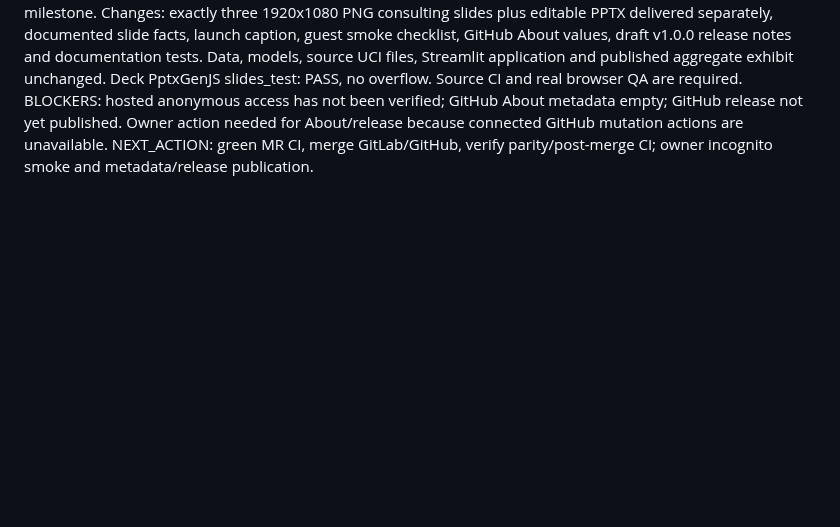
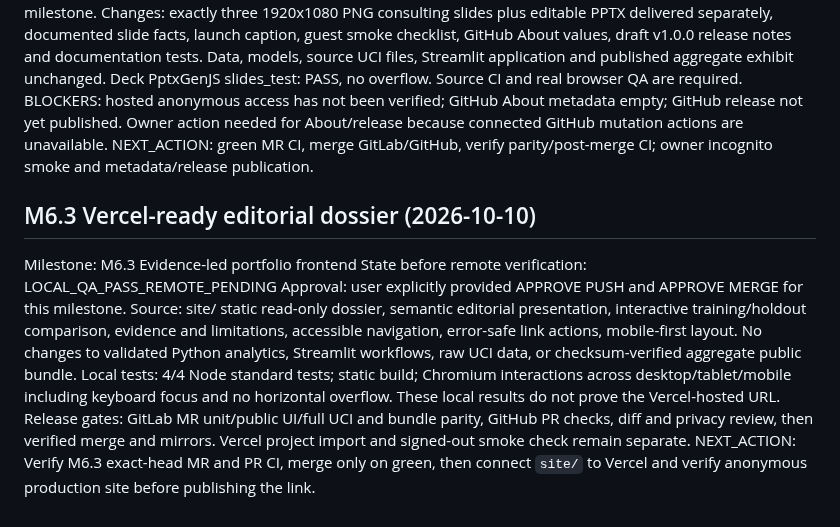
Before and after one commit to Fadhilstat/BasketLens, a Markdown page: RUN_STATE.md, the part around the change. Drawn GitHub-style; blank space fills up the shorter version.

Commit message:
docs: sync M6.3 RUN_STATE.md

```diff
--- a/RUN_STATE.md
+++ b/RUN_STATE.md
@@ -187,3 +187,14 @@ Data, models, source UCI files, Streamlit application and published aggregate ex
 Deck PptxGenJS slides_test: PASS, no overflow. Source CI and real browser QA are required.
 BLOCKERS: hosted anonymous access has not been verified; GitHub About metadata empty; GitHub release not yet published. Owner action needed for About/release because connected GitHub mutation actions are unavailable.
 NEXT_ACTION: green MR CI, merge GitLab/GitHub, verify parity/post-merge CI; owner incognito smoke and metadata/release publication.
+
+
+## M6.3 Vercel-ready editorial dossier (2026-10-10)
+Milestone: M6.3 Evidence-led portfolio frontend
+State before remote verification: LOCAL_QA_PASS_REMOTE_PENDING
+Approval: user explicitly provided APPROVE PUSH and APPROVE MERGE for this milestone.
+Source: site/ static read-only dossier, semantic editorial presentation, interactive training/holdout comparison, evidence and limitations, accessible navigation, error-safe link actions, mobile-first layout.
+No changes to validated Python analytics, Streamlit workflows, raw UCI data, or checksum-verified aggregate public bundle.
+Local tests: 4/4 Node standard tests; static build; Chromium interactions across desktop/tablet/mobile including keyboard focus and no horizontal overflow. These local results do not prove the Vercel-hosted URL.
+Release gates: GitLab MR unit/public UI/full UCI and bundle parity, GitHub PR checks, diff and privacy review, then verified merge and mirrors. Vercel project import and signed-out smoke check remain separate.
+NEXT_ACTION: Verify M6.3 exact-head MR and PR CI, merge only on green, then connect `site/` to Vercel and verify anonymous production site before publishing the link.
```
